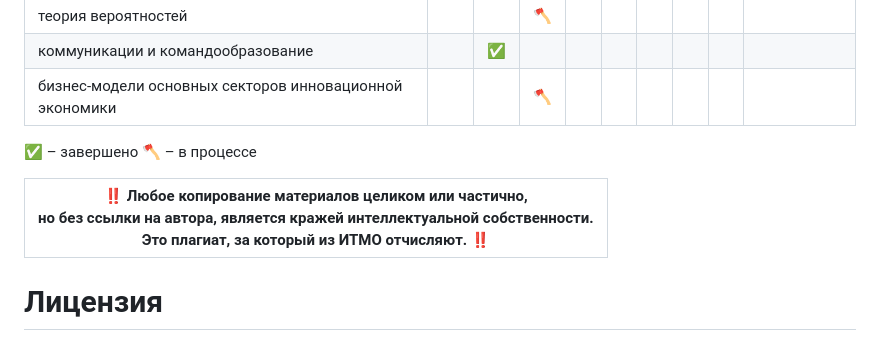
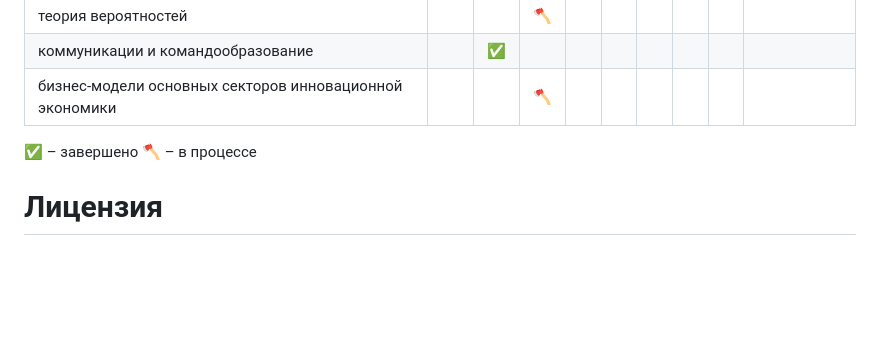
Before and after one commit to CodeAxeAttacks/SystemApplicationSoftware-09.03.04-ITMO, a Markdown page: README.md, the part around the change. Drawn GitHub-style; blank space fills up the shorter version.

```diff
--- a/README.md
+++ b/README.md
@@ -35,10 +35,6 @@
 🪓 – в процессе
 
 
-| ‼️ <b>Любое копирование материалов целиком или частично,<br>но без ссылки на автора, является кражей интеллектуальной собственности.<br>Это плагиат, за который из ИТМО отчисляют.</b> ‼️ |
-|-----------------------------------------|
-
-
 # Лицензия
 [![License: CC BY-NC-SA 4.0](https://licensebuttons.net/l/by-nc-sa/4.0/80x15.png)](https://creativecommons.org/licenses/by-nc-sa/4.0/)
 
```
